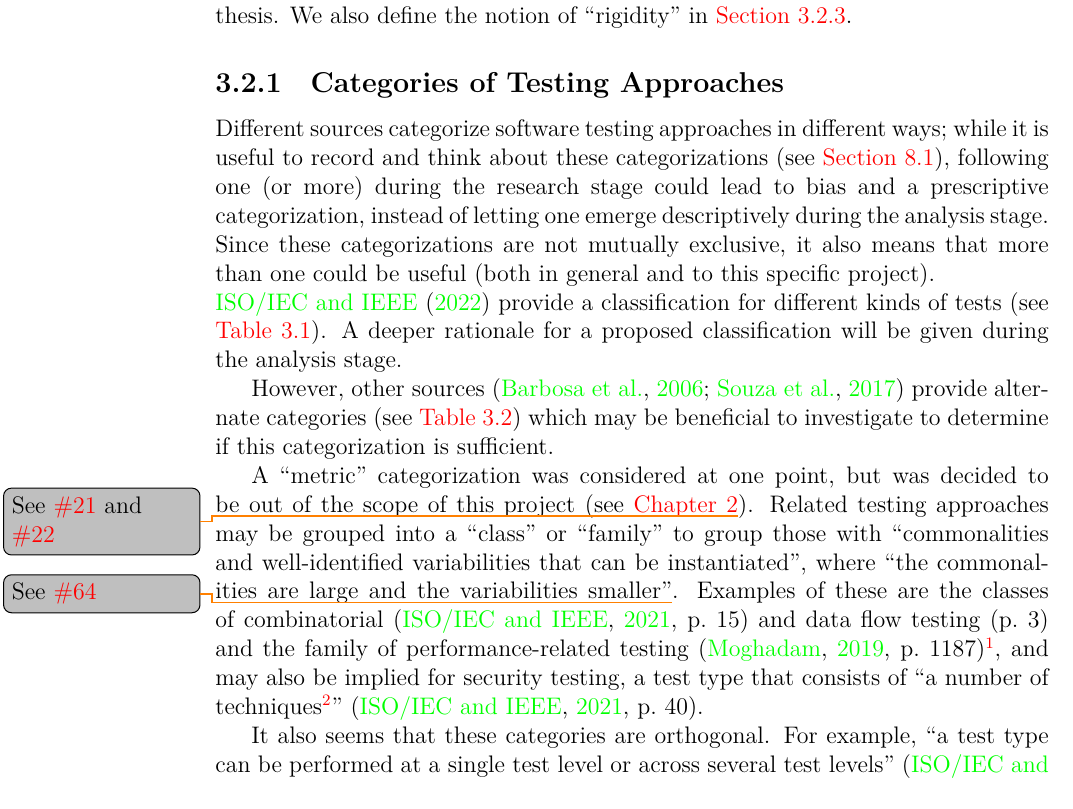
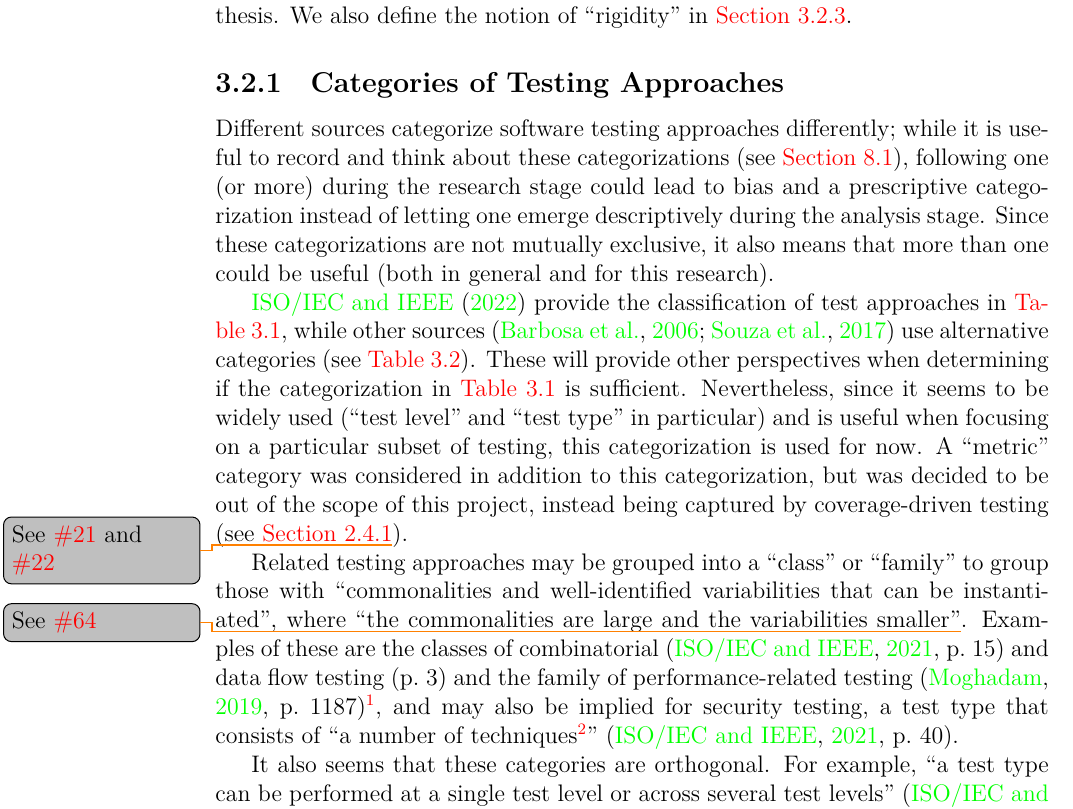
Before and after one commit to samm82/TestingTesting, a LaTeX thesis (thesis.tex, which reads chapters/03_methodology.tex): part of page 33 of 116, cut so that both start at the same text. The pictures show the PDF file thesis.pdf that the author committed with the source.

Commit message:
Rework the main portion of Categories terminology to flow more logically

```diff
--- a/chapters/03_methodology.tex
+++ b/chapters/03_methodology.tex
@@ -164,5 +164,3 @@ thesis. We also define the notion of ``rigidity'' in \Cref{rigidity}.
 \subsubsection{Categories of Testing Approaches}
 \label{categories-observ}
 
-Different sources categorize software testing approaches in different ways%
-\ifnotpaper
@@ -173,10 +167 @@ Different sources categorize software testing approaches in different ways%
-    one emerge descriptively during the analysis stage. Since these categorizations
-    are not mutually exclusive, it also means that more than one could be useful
-    (both in general and to this specific project).\newline \else.\fi\
-\ifnotpaper \citet{IEEE2022} \else ISO/IEC and IEEE \cite{IEEE2022} \fi provide
-a classification for different kinds of tests (see \Cref{tab:ieeeTestTerms}).
-\ifnotpaper A deeper rationale for a proposed classification will be given
-    during the analysis stage. \else Since
-    this seems to be widely used (``test level'' and ``test type'' in particular)
-    and is useful when focusing on a particular subset of testing, this terminology
-    is used for now. \fi
+Different sources categorize software testing approaches differently\ifnotpaper;
@@ -183,11 +173,16 @@ a classification for different kinds of tests (see \Cref{tab:ieeeTestTerms}).
+(both in general and for this research).\par \citet{IEEE2022} \else. For
+example, ISO/IEC and IEEE \cite{IEEE2022} \fi provide the classification of test
+approaches in \Cref{tab:ieeeTestTerms}\ifnotpaper, while other sources
+\citep{BarbosaEtAl2006, SouzaEtAl2017} use alternative categories (see
+\Cref{tab:otherTestTerms}). These will provide other perspectives when
+determining if the categorization in \Cref{tab:ieeeTestTerms} is sufficient.
+Nevertheless, since \else. Since \fi it seems to be widely used (``test level''
+and ``test type'' in particular) and is useful when focusing on a particular
+subset of testing, this categorization is used for now. \ifnotpaper A ``metric''
+category was considered in addition to this categorization, but was decided to
+be out of the scope of this project, instead being captured by coverage-driven
+testing (see \Cref{cov-test}\thesisissueref{21,22}).
 
-\ifnotpaper
-However, other sources \citep{BarbosaEtAl2006, SouzaEtAl2017} provide alternate
-categories (see \Cref{tab:otherTestTerms}) which may be beneficial to
-investigate to determine if this categorization is sufficient.
-
-A ``metric'' categorization was considered at one point, but was decided
-to be out of the scope of this project (see \Cref{scope}\thesisissueref{21,22}).
 Related testing approaches may be grouped into a ``class'' or ``family'' to
 group those with ``commonalities and well-identified variabilities that can be
 instantiated'', where ``the commonalities are large and the variabilities
```
Also changed, not shown: paper.pdf, thesis.pdf, chapters/03_methodology.tex (9 more changed lines).
